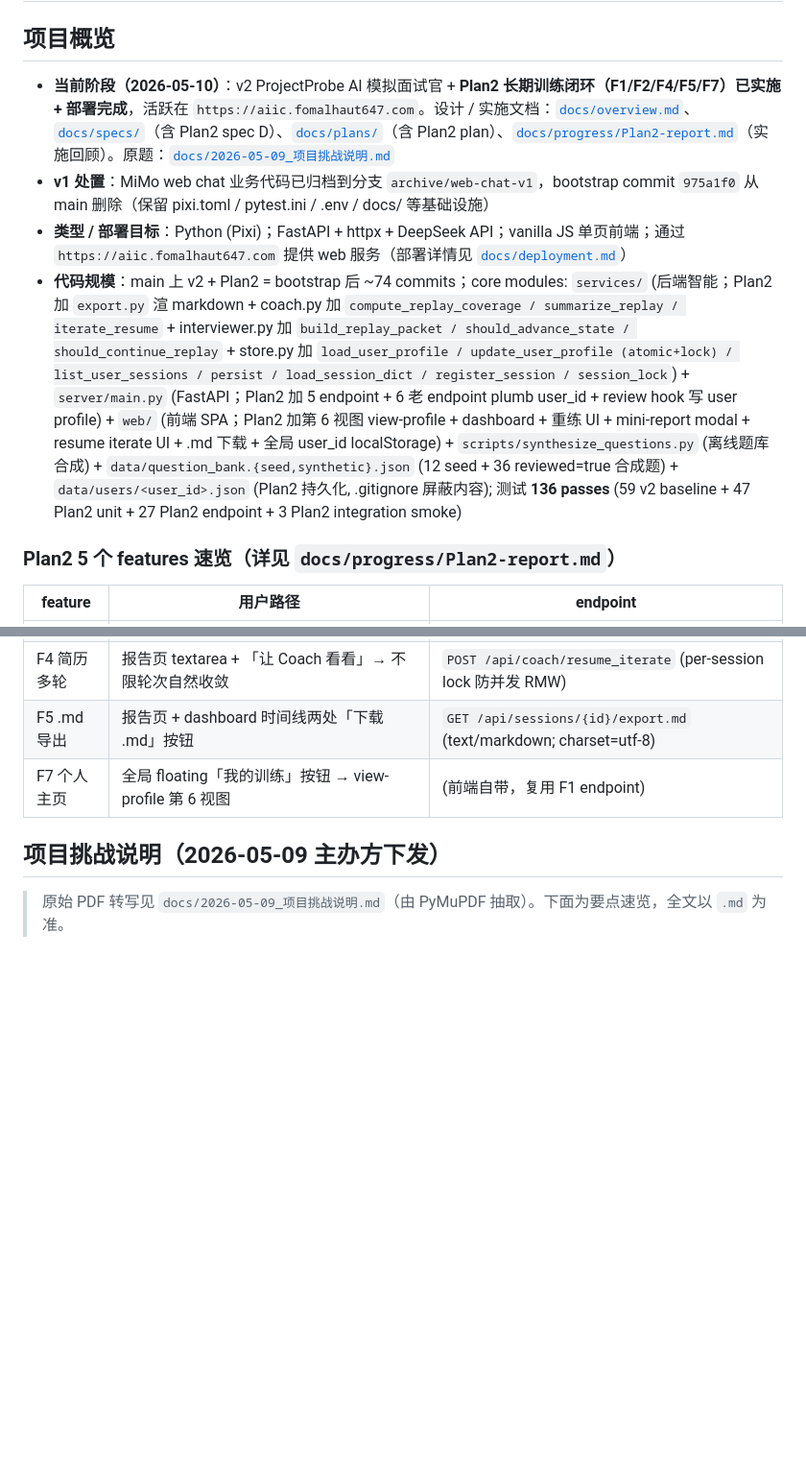
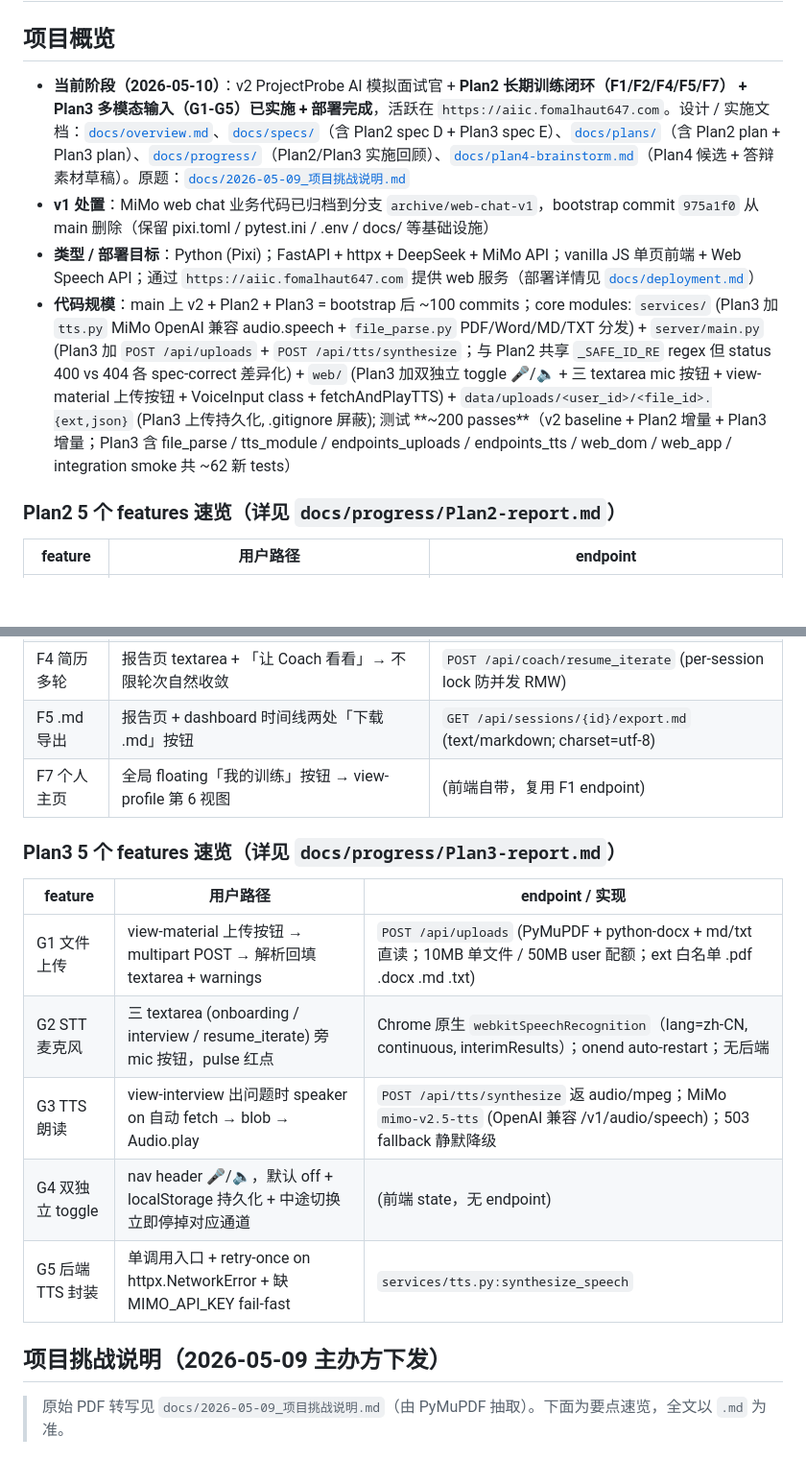
Before and after one commit to Fomalhaut647/AIIC-Project, a Markdown page: CLAUDE.md, 2 parts joined by grey strips. Shown at 96% size. Rendered like a GitHub page; blank space fills up the shorter version.

Commit message:
docs(claude-md): reflect Plan3 ship + add Plan3 features table + nginx 12M + PR review workflow
- 项目概览更新：v2 + Plan2 + Plan3 全 ship 状态；spec E + Plan3 plan + Plan3-report + plan4-brainstorm 引用
- 代码规模：services/{tts,file_parse}.py + 2 endpoint + 双 toggle + mic 按钮 / 上传 UI / VoiceInput；测试 ~200 passes
- Plan3 5 features 速览表（G1 上传 / G2 STT / G3 TTS / G4 双 toggle / G5 后端封装）
- 部署 gotcha：nginx client_max_body_size 必须 ≥ 12M
- PR review workflow 段（首次于 Plan3 实施；区别 v2/Plan2 直接 main 流程）

```diff
--- a/CLAUDE.md
+++ b/CLAUDE.md
@@ -2,10 +2,10 @@
 
 ## 项目概览
 
-- **当前阶段（2026-05-10）**：v2 ProjectProbe AI 模拟面试官 + **Plan2 长期训练闭环（F1/F2/F4/F5/F7）已实施 + 部署完成**，活跃在 `https://aiic.fomalhaut647.com`。设计 / 实施文档：[`docs/overview.md`](docs/overview.md)、[`docs/specs/`](docs/specs)（含 Plan2 spec D）、[`docs/plans/`](docs/plans)（含 Plan2 plan）、[`docs/progress/Plan2-report.md`](docs/progress/Plan2-report.md)（实施回顾）。原题：[`docs/2026-05-09_项目挑战说明.md`](docs/2026-05-09_项目挑战说明.md)
+- **当前阶段（2026-05-10）**：v2 ProjectProbe AI 模拟面试官 + **Plan2 长期训练闭环（F1/F2/F4/F5/F7） + Plan3 多模态输入（G1-G5）已实施 + 部署完成**，活跃在 `https://aiic.fomalhaut647.com`。设计 / 实施文档：[`docs/overview.md`](docs/overview.md)、[`docs/specs/`](docs/specs)（含 Plan2 spec D + Plan3 spec E）、[`docs/plans/`](docs/plans)（含 Plan2 plan + Plan3 plan）、[`docs/progress/`](docs/progress)（Plan2/Plan3 实施回顾）、[`docs/plan4-brainstorm.md`](docs/plan4-brainstorm.md)（Plan4 候选 + 答辩素材草稿）。原题：[`docs/2026-05-09_项目挑战说明.md`](docs/2026-05-09_项目挑战说明.md)
 - **v1 处置**：MiMo web chat 业务代码已归档到分支 `archive/web-chat-v1`，bootstrap commit `975a1f0` 从 main 删除（保留 pixi.toml / pytest.ini / .env / docs/ 等基础设施）
-- **类型 / 部署目标**：Python (Pixi)；FastAPI + httpx + DeepSeek API；vanilla JS 单页前端；通过 `https://aiic.fomalhaut647.com` 提供 web 服务（部署详情见 [`docs/deployment.md`](docs/deployment.md)）
-- **代码规模**：main 上 v2 + Plan2 = bootstrap 后 ~74 commits；core modules: `services/` (后端智能；Plan2 加 `export.py` 渲 markdown + coach.py 加 `compute_replay_coverage / summarize_replay / iterate_resume` + interviewer.py 加 `build_replay_packet / should_advance_state / should_continue_replay` + store.py 加 `load_user_profile / update_user_profile (atomic+lock) / list_user_sessions / persist / load_session_dict / register_session / session_lock`) + `server/main.py` (FastAPI；Plan2 加 5 endpoint + 6 老 endpoint plumb user_id + review hook 写 user profile) + `web/` (前端 SPA；Plan2 加第 6 视图 view-profile + dashboard + 重练 UI + mini-report modal + resume iterate UI + .md 下载 + 全局 user_id localStorage) + `scripts/synthesize_questions.py` (离线题库合成) + `data/question_bank.{seed,synthetic}.json` (12 seed + 36 reviewed=true 合成题) + `data/users/<user_id>.json` (Plan2 持久化, .gitignore 屏蔽内容); 测试 **136 passes** (59 v2 baseline + 47 Plan2 unit + 27 Plan2 endpoint + 3 Plan2 integration smoke)
+- **类型 / 部署目标**：Python (Pixi)；FastAPI + httpx + DeepSeek + MiMo API；vanilla JS 单页前端 + Web Speech API；通过 `https://aiic.fomalhaut647.com` 提供 web 服务（部署详情见 [`docs/deployment.md`](docs/deployment.md)）
+- **代码规模**：main 上 v2 + Plan2 + Plan3 = bootstrap 后 ~100 commits；core modules: `services/` (Plan3 加 `tts.py` MiMo OpenAI 兼容 audio.speech + `file_parse.py` PDF/Word/MD/TXT 分发) + `server/main.py` (Plan3 加 `POST /api/uploads` + `POST /api/tts/synthesize`；与 Plan2 共享 `_SAFE_ID_RE` regex 但 status 400 vs 404 各 spec-correct 差异化) + `web/` (Plan3 加双独立 toggle 🎤/🔈 + 三 textarea mic 按钮 + view-material 上传按钮 + VoiceInput class + fetchAndPlayTTS) + `data/uploads/<user_id>/<file_id>.{ext,json}` (Plan3 上传持久化, .gitignore 屏蔽); 测试 **~200 passes**（v2 baseline + Plan2 增量 + Plan3 增量；Plan3 含 file_parse / tts_module / endpoints_uploads / endpoints_tts / web_dom / web_app / integration smoke 共 ~62 新 tests）
 
 ### Plan2 5 个 features 速览（详见 `docs/progress/Plan2-report.md`）
 
@@ -16,6 +16,16 @@
 | F4 简历多轮 | 报告页 textarea + 「让 Coach 看看」→ 不限轮次自然收敛 | `POST /api/coach/resume_iterate` (per-session lock 防并发 RMW) |
 | F5 .md 导出 | 报告页 + dashboard 时间线两处「下载 .md」按钮 | `GET /api/sessions/{id}/export.md` (text/markdown; charset=utf-8) |
 | F7 个人主页 | 全局 floating「我的训练」按钮 → view-profile 第 6 视图 | (前端自带，复用 F1 endpoint) |
+
+### Plan3 5 个 features 速览（详见 `docs/progress/Plan3-report.md`）
+
+| feature | 用户路径 | endpoint / 实现 |
+|---|---|---|
+| G1 文件上传 | view-material 上传按钮 → multipart POST → 解析回填 textarea + warnings | `POST /api/uploads` (PyMuPDF + python-docx + md/txt 直读；10MB 单文件 / 50MB user 配额；ext 白名单 .pdf .docx .md .txt) |
+| G2 STT 麦克风 | 三 textarea (onboarding / interview / resume_iterate) 旁 mic 按钮，pulse 红点 | Chrome 原生 `webkitSpeechRecognition`（lang=zh-CN, continuous, interimResults）；onend auto-restart；无后端 |
+| G3 TTS 朗读 | view-interview 出问题时 speaker on 自动 fetch → blob → Audio.play | `POST /api/tts/synthesize` 返 audio/mpeg；MiMo `mimo-v2.5-tts` (OpenAI 兼容 /v1/audio/speech)；503 fallback 静默降级 |
+| G4 双独立 toggle | nav header 🎤/🔈，默认 off + localStorage 持久化 + 中途切换立即停掉对应通道 | (前端 state，无 endpoint) |
+| G5 后端 TTS 封装 | 单调用入口 + retry-once on httpx.NetworkError + 缺 MIMO_API_KEY fail-fast | `services/tts.py:synthesize_speech` |
 
 ## 项目挑战说明（2026-05-09 主办方下发）
 
```
Also changed, not shown: other parts of CLAUDE.md (+2 -0 lines).
